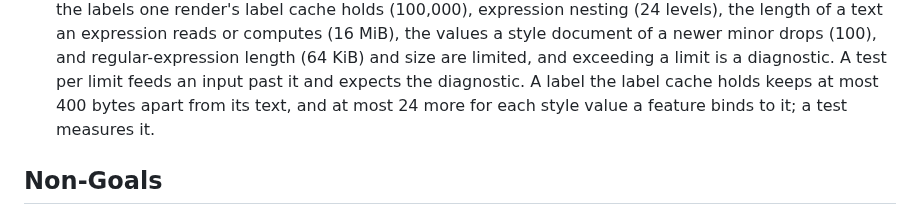
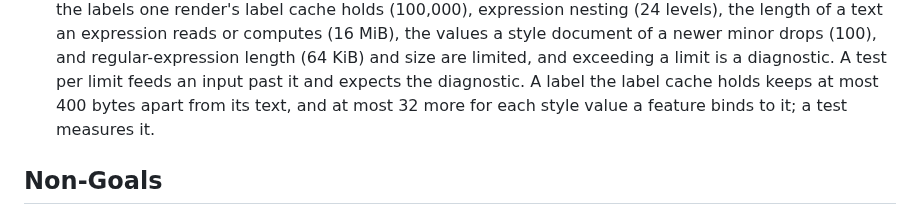
Before and after one commit to hivevm/forager, a Markdown page: docs/SPECIFICATION.md, the part around the change. GitHub-like rendering.

Commit message:
docs(spec): allow 32 bytes in Q-9 for each style value bound to a cached label
The simple per-feature entry of revision-2026-10-31c/02 costs about 26
bytes a bound value with the reserve of a growing list; 24 left two
bytes. The maintainer chose 32.

```diff
--- a/docs/SPECIFICATION.md
+++ b/docs/SPECIFICATION.md
@@ -119,7 +119,7 @@ from the threats below.
   (16 MiB), the values a style document of a newer minor drops (100), and regular-expression
   length (64 KiB) and size are limited, and exceeding a limit is a diagnostic. A test per limit
   feeds an input past it and expects the diagnostic. A label the label cache holds keeps at most
-  400 bytes apart from its text, and at most 24 more for each style value a feature binds to it; a
+  400 bytes apart from its text, and at most 32 more for each style value a feature binds to it; a
   test measures it.
 
 ## Non-Goals
```
